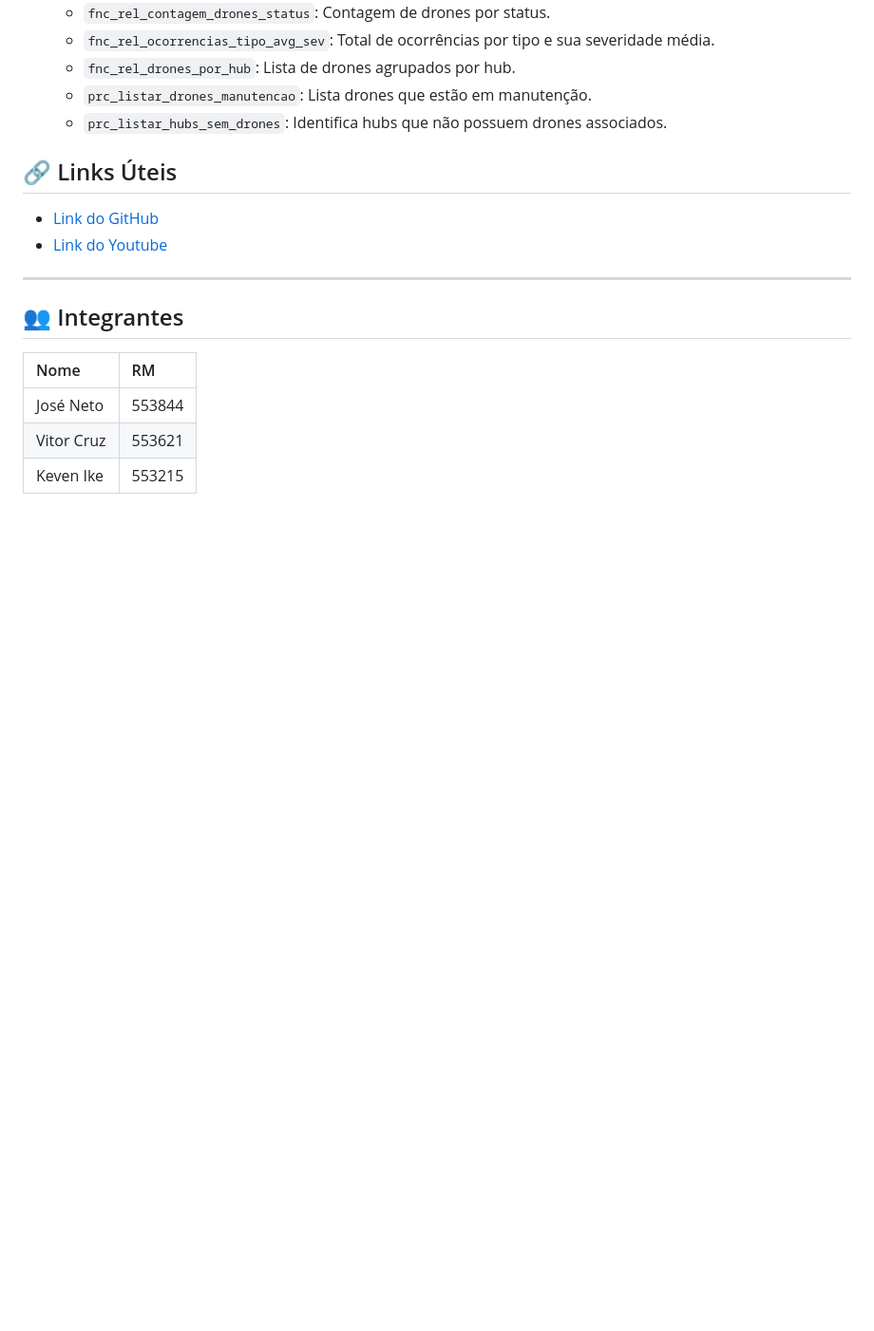
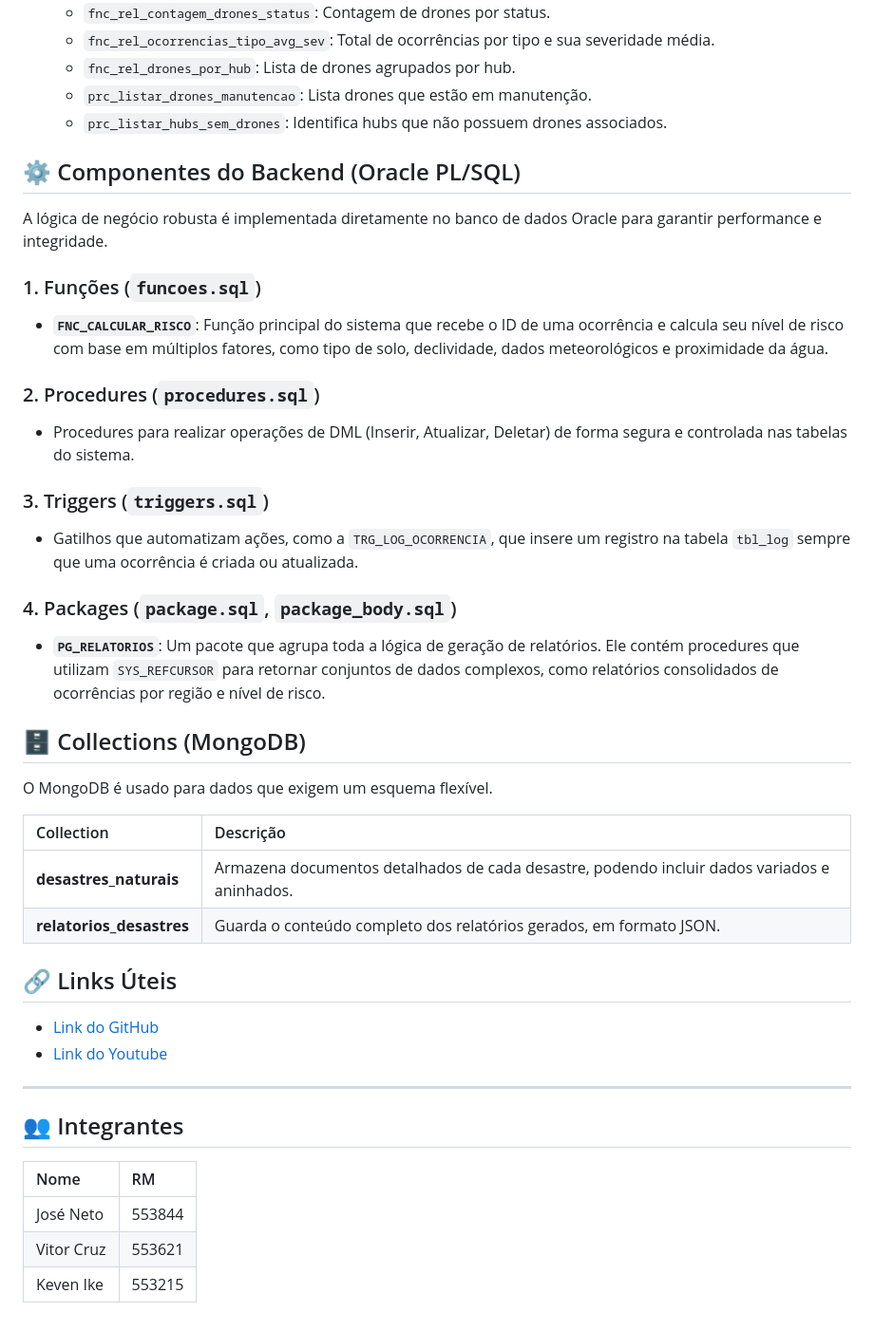
Before and after one commit to ARYA-GS/arya-bd, a Markdown page: DOCUMENTACAO/doc.md, the part around one of its changes. Shown at 95% size. Rendered like a GitHub page; blank space fills up the shorter version.

Commit message:
incluindo o mongodb na doc

```diff
--- a/DOCUMENTACAO/doc.md
+++ b/DOCUMENTACAO/doc.md
@@ -76,11 +85,40 @@ O `pkg_arya_management` é o principal componente de lógica de negócio do banc
     * `prc_listar_drones_manutencao`: Lista drones que estão em manutenção.
     * `prc_listar_hubs_sem_drones`: Identifica hubs que não possuem drones associados.
 
+## ⚙️ Componentes do Backend (Oracle PL/SQL)
+
+A lógica de negócio robusta é implementada diretamente no banco de dados Oracle para garantir performance e integridade.
+
+### 1. Funções (`funcoes.sql`)
+
+* **`FNC_CALCULAR_RISCO`**: Função principal do sistema que recebe o ID de uma ocorrência e calcula seu nível de risco com base em múltiplos fatores, como tipo de solo, declividade, dados meteorológicos e proximidade da água.
+
+### 2. Procedures (`procedures.sql`)
+
+* Procedures para realizar operações de DML (Inserir, Atualizar, Deletar) de forma segura e controlada nas tabelas do sistema.
+
+### 3. Triggers (`triggers.sql`)
+
+* Gatilhos que automatizam ações, como a `TRG_LOG_OCORRENCIA`, que insere um registro na tabela `tbl_log` sempre que uma ocorrência é criada ou atualizada.
+
+### 4. Packages (`package.sql`, `package_body.sql`)
+
+* **`PG_RELATORIOS`**: Um pacote que agrupa toda a lógica de geração de relatórios. Ele contém procedures que utilizam `SYS_REFCURSOR` para retornar conjuntos de dados complexos, como relatórios consolidados de ocorrências por região e nível de risco.
+
+## 🗄️ Collections (MongoDB)
+
+O MongoDB é usado para dados que exigem um esquema flexível.
+
+| Collection | Descrição |
+| :--- | :--- |
+| **desastres_naturais** | Armazena documentos detalhados de cada desastre, podendo incluir dados variados e aninhados. |
+| **relatorios_desastres**| Guarda o conteúdo completo dos relatórios gerados, em formato JSON. |
+
+
 ## 🔗 Links Úteis
 
 * [Link do GitHub](https://github.com/ARYA-GS/arya-bd)
 * [Link do Youtube](https://#)
-
 
 ---
 
@@ -88,6 +126,6 @@ O `pkg_arya_management` é o principal componente de lógica de negócio do banc
 
 | Nome | RM |
 | :--- | :--- |
-| José Neto | 553844
-| Vitor Cruz | 553621
-| Keven Ike | 553215
+| José Neto | 553844 |
+| Vitor Cruz | 553621 |
+| Keven Ike | 553215 |
```
Also changed, not shown: other parts of DOCUMENTACAO/doc.md (+22 -13 lines).
